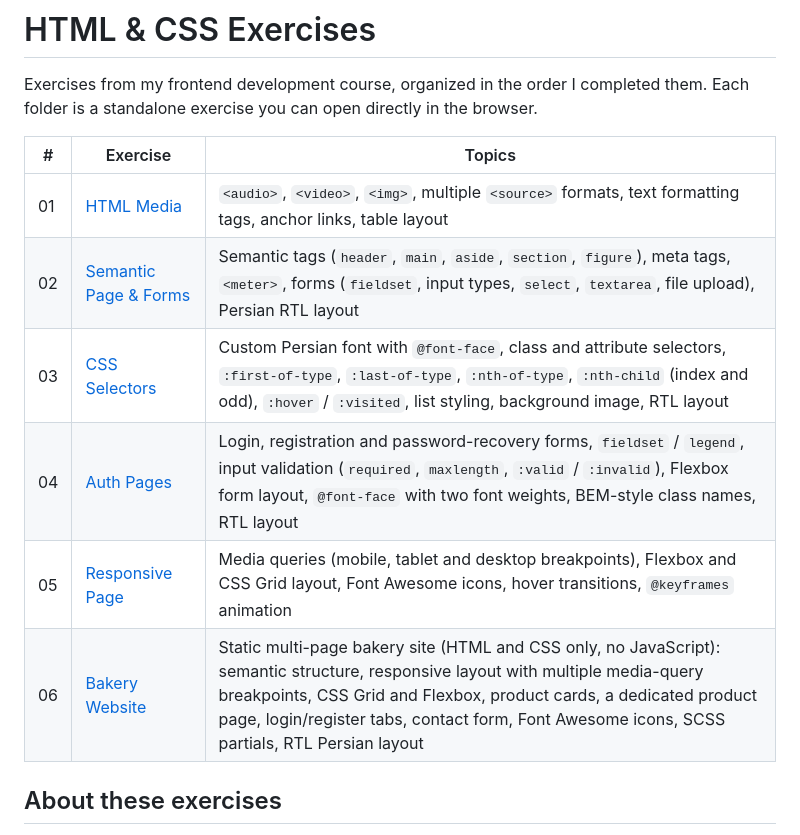
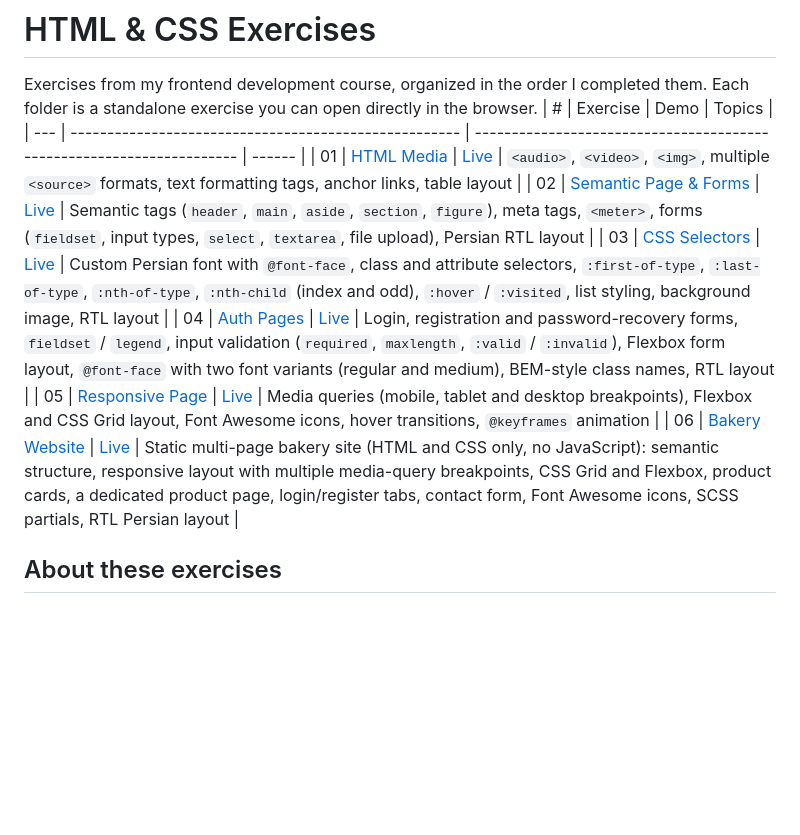
Before and after one commit to eng-mohammadi/html-css-exercises, a Markdown page: README.md, the part around the change. GitHub-like rendering; blank space fills up the shorter version.

Commit message:
Add live demo links to README

```diff
--- a/README.md
+++ b/README.md
@@ -3,15 +3,14 @@
 Exercises from my frontend development course, organized in the order I
 completed them. Each folder is a standalone exercise you can open directly
 in the browser.
-
-| #   | Exercise                                              | Topics                                                                                                                                                                                                                                                                                                 |
-| --- | ----------------------------------------------------- | ------------------------------------------------------------------------------------------------------------------------------------------------------------------------------------------------------------------------------------------------------------------------------------------------------ |
-| 01  | [HTML Media](./01-html-media)                         | `<audio>`, `<video>`, `<img>`, multiple `<source>` formats, text formatting tags, anchor links, table layout                                                                                                                                                                                           |
-| 02  | [Semantic Page & Forms](./02-semantic-page-and-forms) | Semantic tags (`header`, `main`, `aside`, `section`, `figure`), meta tags, `<meter>`, forms (`fieldset`, input types, `select`, `textarea`, file upload), Persian RTL layout                                                                                                                           |
-| 03  | [CSS Selectors](./03-css-selectors)                   | Custom Persian font with `@font-face`, class and attribute selectors, `:first-of-type`, `:last-of-type`, `:nth-of-type`, `:nth-child` (index and odd), `:hover` / `:visited`, list styling, background image, RTL layout                                                                               |
-| 04  | [Auth Pages](./04-auth-pages)                         | Login, registration and password-recovery forms, `fieldset` / `legend`, input validation (`required`, `maxlength`, `:valid` / `:invalid`), Flexbox form layout, `@font-face` with two font weights, BEM-style class names, RTL layout                                                                  |
-| 05  | [Responsive Page](./05-responsive-page)               | Media queries (mobile, tablet and desktop breakpoints), Flexbox and CSS Grid layout, Font Awesome icons, hover transitions, `@keyframes` animation                                                                                                                                                     |
-| 06  | [Bakery Website](./06-bakery-website)                 | Static multi-page bakery site (HTML and CSS only, no JavaScript): semantic structure, responsive layout with multiple media-query breakpoints, CSS Grid and Flexbox, product cards, a dedicated product page, login/register tabs, contact form, Font Awesome icons, SCSS partials, RTL Persian layout |
+| # | Exercise | Demo | Topics |
+| --- | ----------------------------------------------------- | --------------------------------------------------------------------- | ------ |
+| 01 | [HTML Media](./01-html-media) | [Live](https://eng-mohammadi.github.io/html-css-exercises/01-html-media/) | `<audio>`, `<video>`, `<img>`, multiple `<source>` formats, text formatting tags, anchor links, table layout |
+| 02 | [Semantic Page & Forms](./02-semantic-page-and-forms) | [Live](https://eng-mohammadi.github.io/html-css-exercises/02-semantic-page-and-forms/) | Semantic tags (`header`, `main`, `aside`, `section`, `figure`), meta tags, `<meter>`, forms (`fieldset`, input types, `select`, `textarea`, file upload), Persian RTL layout |
+| 03 | [CSS Selectors](./03-css-selectors) | [Live](https://eng-mohammadi.github.io/html-css-exercises/03-css-selectors/) | Custom Persian font with `@font-face`, class and attribute selectors, `:first-of-type`, `:last-of-type`, `:nth-of-type`, `:nth-child` (index and odd), `:hover` / `:visited`, list styling, background image, RTL layout |
+| 04 | [Auth Pages](./04-auth-pages) | [Live](https://eng-mohammadi.github.io/html-css-exercises/04-auth-pages/) | Login, registration and password-recovery forms, `fieldset` / `legend`, input validation (`required`, `maxlength`, `:valid` / `:invalid`), Flexbox form layout, `@font-face` with two font variants (regular and medium), BEM-style class names, RTL layout |
+| 05 | [Responsive Page](./05-responsive-page) | [Live](https://eng-mohammadi.github.io/html-css-exercises/05-responsive-page/) | Media queries (mobile, tablet and desktop breakpoints), Flexbox and CSS Grid layout, Font Awesome icons, hover transitions, `@keyframes` animation |
+| 06 | [Bakery Website](./06-bakery-website) | [Live](https://eng-mohammadi.github.io/html-css-exercises/06-bakery-website/) | Static multi-page bakery site (HTML and CSS only, no JavaScript): semantic structure, responsive layout with multiple media-query breakpoints, CSS Grid and Flexbox, product cards, a dedicated product page, login/register tabs, contact form, Font Awesome icons, SCSS partials, RTL Persian layout |
 
 ## About these exercises
 
```
